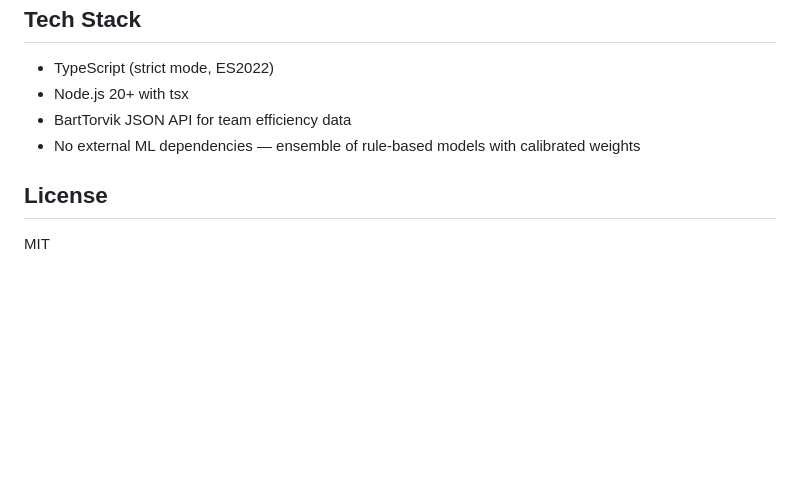
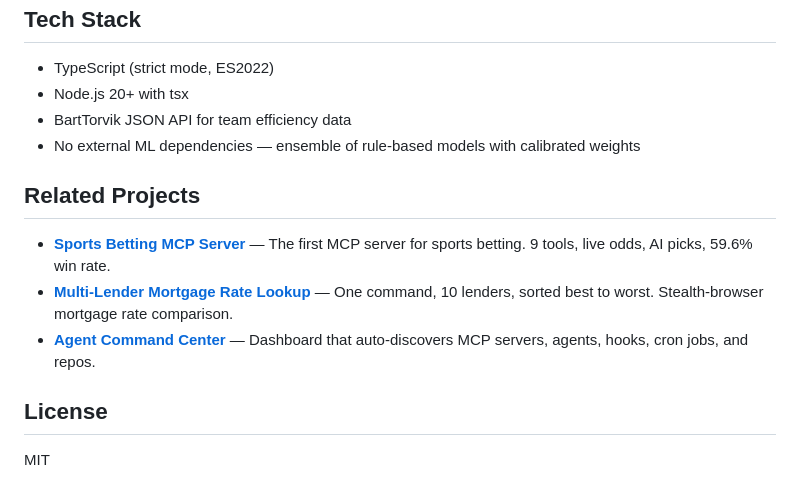
Before and after one commit to seang1121/ncaab-MarchMadness-Trend-analysis, a Markdown page: README.md, the part around the change. Drawn GitHub-style; blank space fills up the shorter version.

Commit message:
Add cross-links and contributing guide
- Related Projects section linking to betting MCP, mortgage scraper, and Agent Command Center
- CONTRIBUTING.md with guidelines for new contributors

```diff
--- a/README.md
+++ b/README.md
@@ -250,6 +250,12 @@ npx tsx src/cli.ts smart-bracket -d data/teams-2027.json --pool balanced
 - BartTorvik JSON API for team efficiency data
 - No external ML dependencies — ensemble of rule-based models with calibrated weights
 
+## Related Projects
+
+- **[Sports Betting MCP Server](https://github.com/seang1121/sports-betting-mcp)** — The first MCP server for sports betting. 9 tools, live odds, AI picks, 59.6% win rate.
+- **[Multi-Lender Mortgage Rate Lookup](https://github.com/seang1121/Multi-Lender-Mortgage-Rate-Lookup)** — One command, 10 lenders, sorted best to worst. Stealth-browser mortgage rate comparison.
+- **[Agent Command Center](https://github.com/seang1121/acc-agent-command-center)** — Dashboard that auto-discovers MCP servers, agents, hooks, cron jobs, and repos.
+
 ## License
 
 MIT
```
Also changed, not shown: CONTRIBUTING.md (added, +27 -0 lines).
